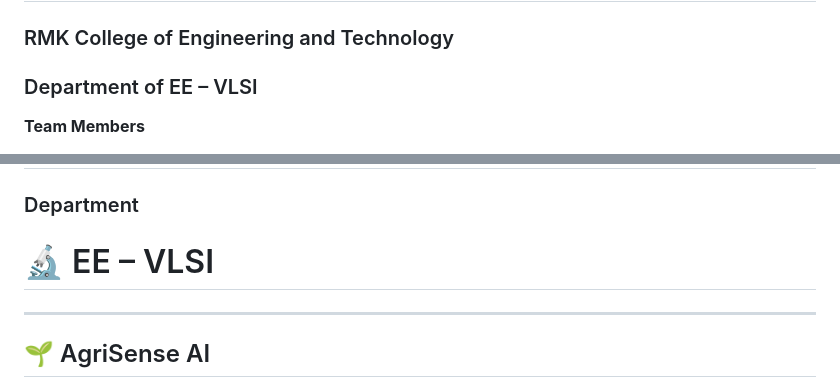
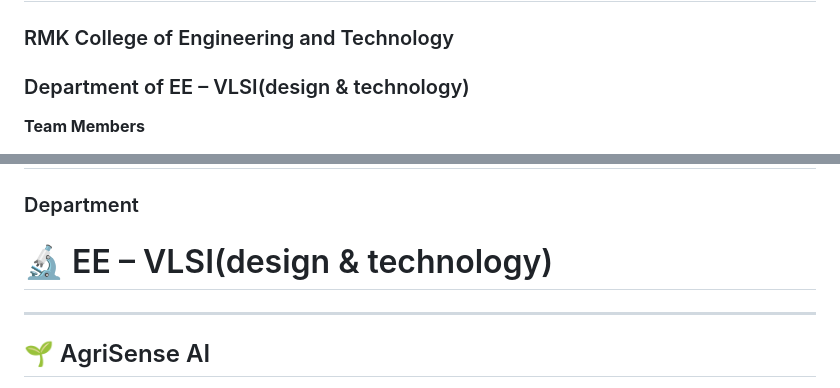
Before and after one commit to vijayaragavaav07-VLSI/HardHackers, a Markdown page: README.md, 2 parts joined by grey strips. Drawn GitHub-style.

Commit message:
updated info1

```diff
--- a/README.md
+++ b/README.md
@@ -1487,7 +1487,7 @@ The platform extends beyond conventional irrigation automation by providing crop
 
 ### RMK College of Engineering and Technology
 
-### Department of EE – VLSI
+### Department of EE – VLSI(design & technology)
 
 **Team Members**
 
@@ -1520,7 +1520,7 @@ The platform extends beyond conventional irrigation automation by providing crop
 
 ### Department
 
-# 🔬 EE – VLSI
+# 🔬 EE – VLSI(design & technology)
 
 ---
 
```
